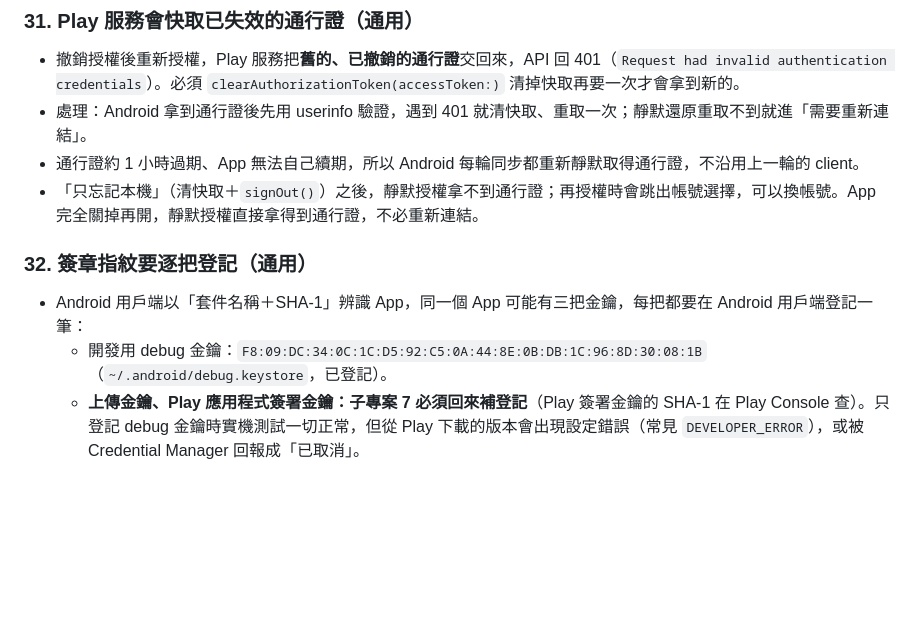
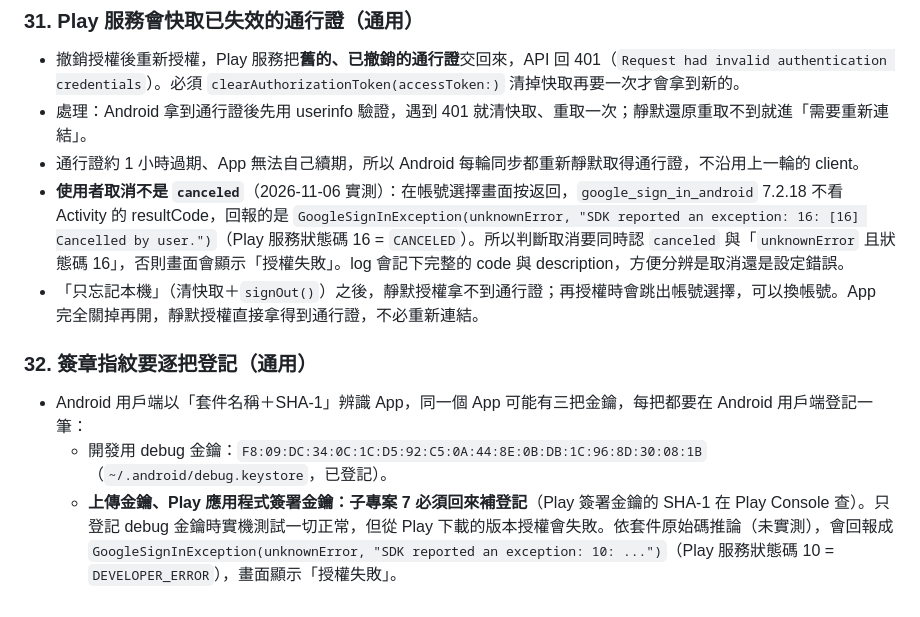
Before and after one commit to GoneTone/wuthering-waves-convene-gacha-analyzer, a Markdown page: docs/Android移植筆記.md, the part around the change. GitHub-like rendering; blank space fills up the shorter version.

Commit message:
docs(android): record the real Play services cancel surface and correct the misconfiguration note
Co-Authored-By: Claude Opus 5.5 <noreply@anthropic.com>
Claude-Session: https://claude.ai/code/session_01WreXjnEijW2movWG3V3c7c

```diff
--- a/docs/Android移植筆記.md
+++ b/docs/Android移植筆記.md
@@ -343,10 +343,11 @@ encore API 回傳的圖片網址變成 `https://api-v2.encore.moe/api/resource/.
 - 撤銷授權後重新授權，Play 服務把**舊的、已撤銷的通行證**交回來，API 回 401（`Request had invalid authentication credentials`）。必須 `clearAuthorizationToken(accessToken:)` 清掉快取再要一次才會拿到新的。
 - 處理：Android 拿到通行證後先用 userinfo 驗證，遇到 401 就清快取、重取一次；靜默還原重取不到就進「需要重新連結」。
 - 通行證約 1 小時過期、App 無法自己續期，所以 Android 每輪同步都重新靜默取得通行證，不沿用上一輪的 client。
+- **使用者取消不是 `canceled`**（2026-11-06 實測）：在帳號選擇畫面按返回，`google_sign_in_android` 7.2.18 不看 Activity 的 resultCode，回報的是 `GoogleSignInException(unknownError, "SDK reported an exception: 16: [16] Cancelled by user.")`（Play 服務狀態碼 16 = `CANCELED`）。所以判斷取消要同時認 `canceled` 與「`unknownError` 且狀態碼 16」，否則畫面會顯示「授權失敗」。log 會記下完整的 code 與 description，方便分辨是取消還是設定錯誤。
 - 「只忘記本機」（清快取＋`signOut()`）之後，靜默授權拿不到通行證；再授權時會跳出帳號選擇，可以換帳號。App 完全關掉再開，靜默授權直接拿得到通行證，不必重新連結。
 
 ### 32. 簽章指紋要逐把登記（通用）
 
 - Android 用戶端以「套件名稱＋SHA-1」辨識 App，同一個 App 可能有三把金鑰，每把都要在 Android 用戶端登記一筆：
   - 開發用 debug 金鑰：`F8:09:DC:34:0C:1C:D5:92:C5:0A:44:8E:0B:DB:1C:96:8D:30:08:1B`（`~/.android/debug.keystore`，已登記）。
-  - **上傳金鑰、Play 應用程式簽署金鑰：子專案 7 必須回來補登記**（Play 簽署金鑰的 SHA-1 在 Play Console 查）。只登記 debug 金鑰時實機測試一切正常，但從 Play 下載的版本會出現設定錯誤（常見 `DEVELOPER_ERROR`），或被 Credential Manager 回報成「已取消」。
+  - **上傳金鑰、Play 應用程式簽署金鑰：子專案 7 必須回來補登記**（Play 簽署金鑰的 SHA-1 在 Play Console 查）。只登記 debug 金鑰時實機測試一切正常，但從 Play 下載的版本授權會失敗。依套件原始碼推論（未實測），會回報成 `GoogleSignInException(unknownError, "SDK reported an exception: 10: ...")`（Play 服務狀態碼 10 = `DEVELOPER_ERROR`），畫面顯示「授權失敗」。
```
